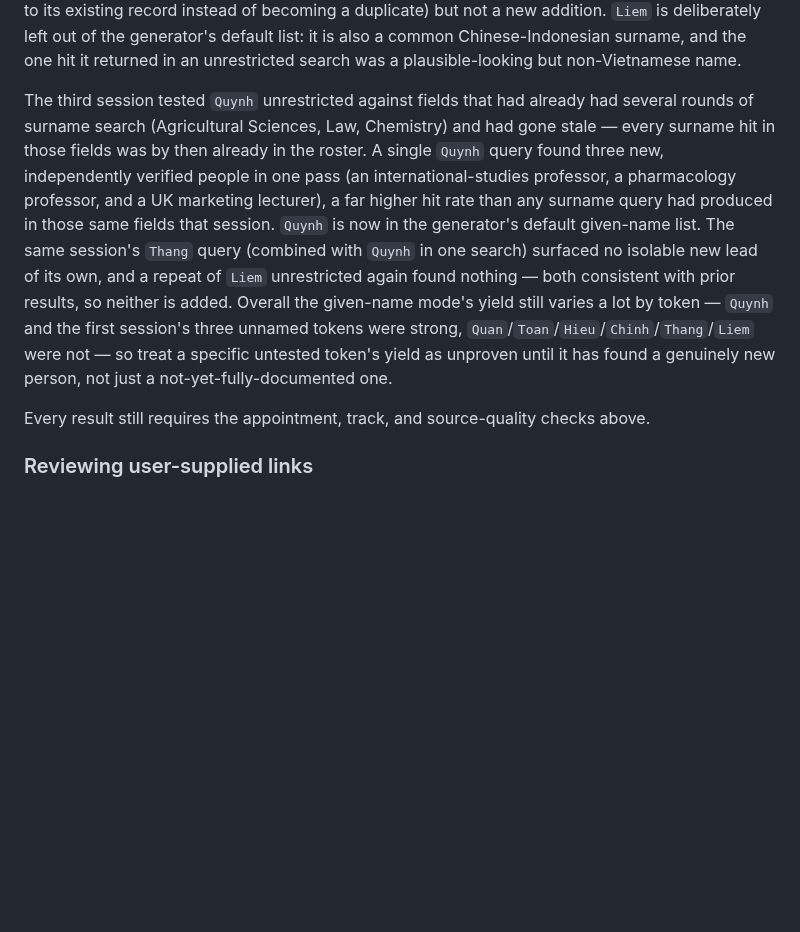
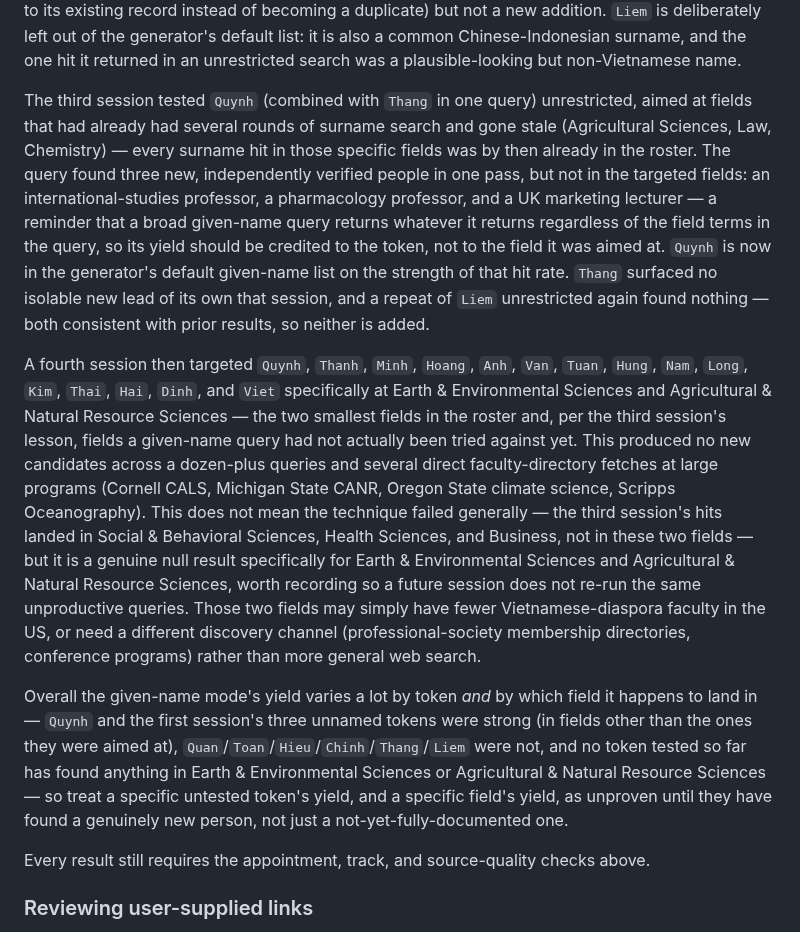
Before and after one commit to dynaroars/vietprofs, a Markdown page: ROSTER_MAINTENANCE.md, the part around the change. GitHub-like rendering; blank space fills up the shorter version.

Commit message:
Correct attribution of the Quynh hits; record a null result for two fields
The prior commit credited the three "Quynh" hits to Agricultural
Sciences/Law/Chemistry because those were the fields the query targeted,
but all three people actually work in Social & Behavioral Sciences,
Health Sciences, and Business. A broad given-name query returns whatever
it returns regardless of the field terms in the query, so the hit rate
belongs to the token, not the targeted field.

A follow-up session then tried given-name search specifically at Earth &
Environmental Sciences and Agricultural & Natural Resource Sciences (the
two smallest fields, and fields no given-name query had actually landed
in yet) across 15 tokens and direct faculty-directory checks at several
large programs, and found nothing. Recorded as a genuine null result so a
future session does not repeat the same unproductive queries.

Co-Authored-By: Claude Sonnet 5 <noreply@anthropic.com>
Claude-Session: https://claude.ai/code/session_01McGESR9iqJXrazVpAn6fGY

```diff
--- a/ROSTER_MAINTENANCE.md
+++ b/ROSTER_MAINTENANCE.md
@@ -95,18 +95,37 @@ record instead of becoming a duplicate) but not a new addition. `Liem` is delibe
 generator's default list: it is also a common Chinese-Indonesian surname, and the one hit it returned
 in an unrestricted search was a plausible-looking but non-Vietnamese name.
 
-The third session tested `Quynh` unrestricted against fields that had already had several rounds of
-surname search (Agricultural Sciences, Law, Chemistry) and had gone stale — every surname hit in those
-fields was by then already in the roster. A single `Quynh` query found three new, independently
-verified people in one pass (an international-studies professor, a pharmacology professor, and a UK
-marketing lecturer), a far higher hit rate than any surname query had produced in those same fields
-that session. `Quynh` is now in the generator's default given-name list. The same session's `Thang`
-query (combined with `Quynh` in one search) surfaced no isolable new lead of its own, and a repeat of
-`Liem` unrestricted again found nothing — both consistent with prior results, so neither is added.
-Overall the given-name mode's yield still varies a lot by token — `Quynh` and the first session's three
-unnamed tokens were strong, `Quan`/`Toan`/`Hieu`/`Chinh`/`Thang`/`Liem` were not — so treat a specific
-untested token's yield as unproven until it has found a genuinely new person, not just a
-not-yet-fully-documented one.
+The third session tested `Quynh` (combined with `Thang` in one query) unrestricted, aimed at fields
+that had already had several rounds of surname search and gone stale (Agricultural Sciences, Law,
+Chemistry) — every surname hit in those specific fields was by then already in the roster. The query
+found three new, independently verified people in one pass, but not in the targeted fields: an
+international-studies professor, a pharmacology professor, and a UK marketing lecturer — a reminder
+that a broad given-name query returns whatever it returns regardless of the field terms in the query,
+so its yield should be credited to the token, not to the field it was aimed at. `Quynh` is now in the
+generator's default given-name list on the strength of that hit rate. `Thang` surfaced no isolable new
+lead of its own that session, and a repeat of `Liem` unrestricted again found nothing — both consistent
+with prior results, so neither is added.
+
+A fourth session then targeted `Quynh`, `Thanh`, `Minh`, `Hoang`, `Anh`, `Van`, `Tuan`, `Hung`, `Nam`,
+`Long`, `Kim`, `Thai`, `Hai`, `Dinh`, and `Viet` specifically at Earth & Environmental Sciences and
+Agricultural & Natural Resource Sciences — the two smallest fields in the roster and, per the third
+session's lesson, fields a given-name query had not actually been tried against yet. This produced no
+new candidates across a dozen-plus queries and several direct faculty-directory fetches at large
+programs (Cornell CALS, Michigan State CANR, Oregon State climate science, Scripps Oceanography). This
+does not mean the technique failed generally — the third session's hits landed in Social & Behavioral
+Sciences, Health Sciences, and Business, not in these two fields — but it is a genuine null result
+specifically for Earth & Environmental Sciences and Agricultural & Natural Resource Sciences, worth
+recording so a future session does not re-run the same unproductive queries. Those two fields may
+simply have fewer Vietnamese-diaspora faculty in the US, or need a different discovery channel
+(professional-society membership directories, conference programs) rather than more general web
+search.
+
+Overall the given-name mode's yield varies a lot by token *and* by which field it happens to land in
+— `Quynh` and the first session's three unnamed tokens were strong (in fields other than the ones they
+were aimed at), `Quan`/`Toan`/`Hieu`/`Chinh`/`Thang`/`Liem` were not, and no token tested so far has
+found anything in Earth & Environmental Sciences or Agricultural & Natural Resource Sciences — so
+treat a specific untested token's yield, and a specific field's yield, as unproven until they have
+found a genuinely new person, not just a not-yet-fully-documented one.
 
 Every result still requires the appointment, track, and source-quality checks above.
 
```
